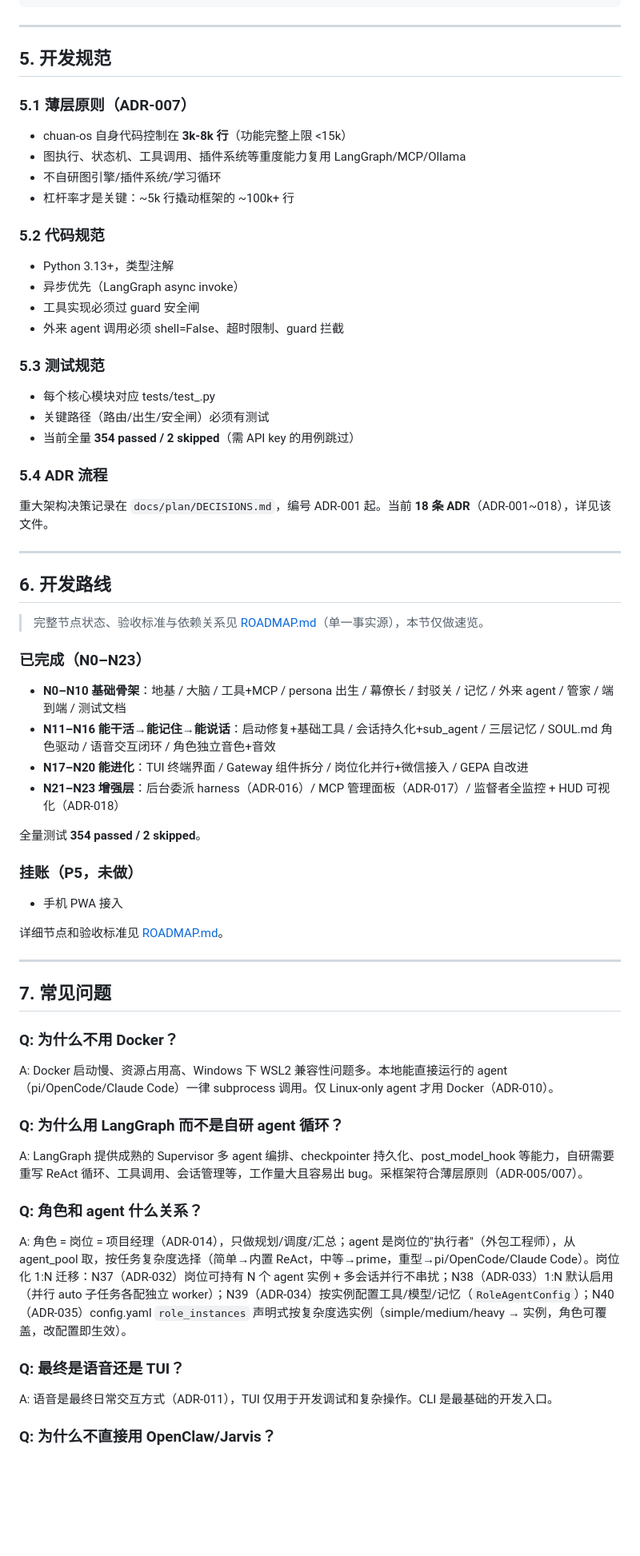
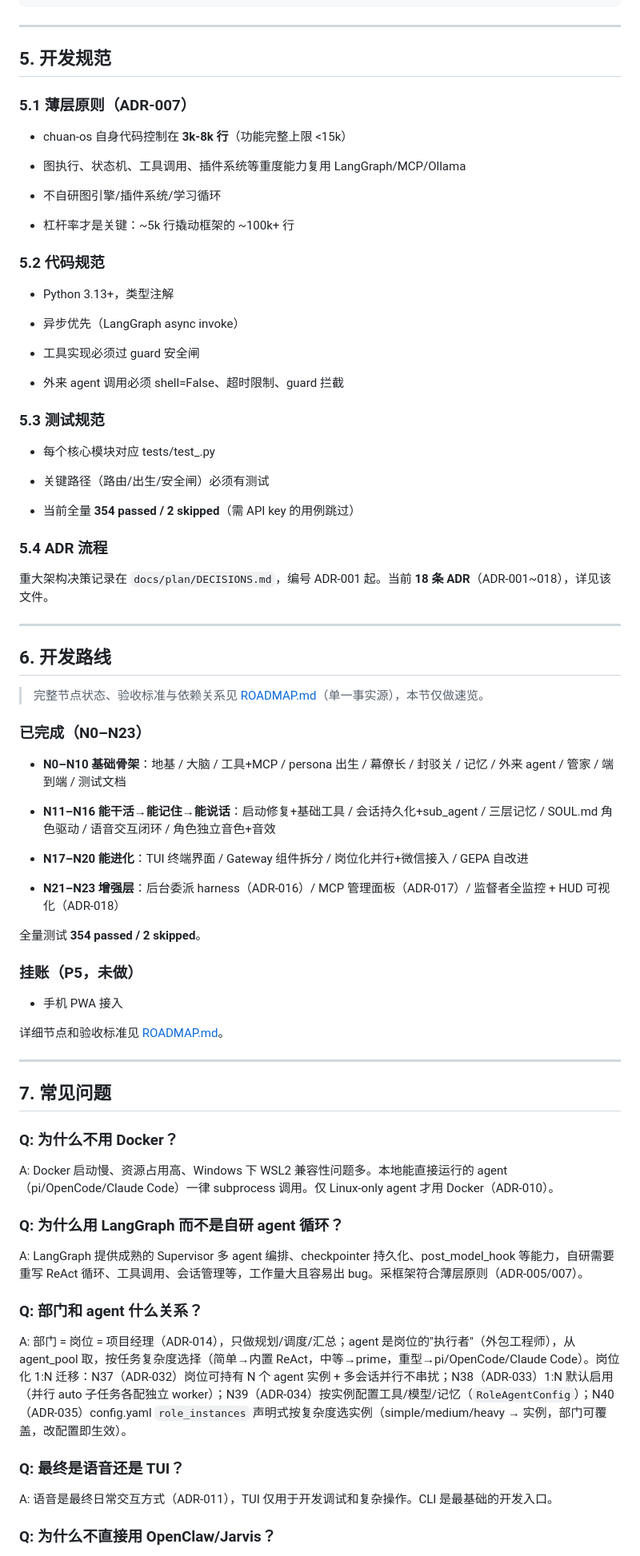
Before and after one commit to vibe-GIF/chuan-os, a Markdown page: docs/guide/DEVELOPMENT.md, the part around one of its changes. Shown at 80% size. Rendered like a GitHub page; blank space fills up the shorter version.

Commit message:
docs(org): 开发文档术语同步 ——「角色」→「部门」现状描述补齐（ADR-062）
数据流图 L3 角色层→部门层、Gateway 组件表、三层记忆、guard、目录结构注释、FAQ 标题与正文；历史节点名与内部实现名保留。

````diff
--- a/docs/guide/DEVELOPMENT.md
+++ b/docs/guide/DEVELOPMENT.md
@@ -220,35 +227,43 @@ chuan-os/
 └── README.md                  # 项目门面（精简入口）
 ```
 
----
+***
 
 ## 5. 开发规范
 
 ### 5.1 薄层原则（ADR-007）
 
-- chuan-os 自身代码控制在 **3k-8k 行**（功能完整上限 <15k）
-- 图执行、状态机、工具调用、插件系统等重度能力复用 LangGraph/MCP/Ollama
-- 不自研图引擎/插件系统/学习循环
-- 杠杆率才是关键：~5k 行撬动框架的 ~100k+ 行
+* chuan-os 自身代码控制在 **3k-8k 行**（功能完整上限 <15k）
+
+* 图执行、状态机、工具调用、插件系统等重度能力复用 LangGraph/MCP/Ollama
+
+* 不自研图引擎/插件系统/学习循环
+
+* 杠杆率才是关键：\~5k 行撬动框架的 \~100k+ 行
 
 ### 5.2 代码规范
 
-- Python 3.13+，类型注解
-- 异步优先（LangGraph async invoke）
-- 工具实现必须过 guard 安全闸
-- 外来 agent 调用必须 shell=False、超时限制、guard 拦截
+* Python 3.13+，类型注解
+
+* 异步优先（LangGraph async invoke）
+
+* 工具实现必须过 guard 安全闸
+
+* 外来 agent 调用必须 shell=False、超时限制、guard 拦截
 
 ### 5.3 测试规范
 
-- 每个核心模块对应 tests/test_<module>.py
-- 关键路径（路由/出生/安全闸）必须有测试
-- 当前全量 **354 passed / 2 skipped**（需 API key 的用例跳过）
+* 每个核心模块对应 tests/test\_<module>.py
+
+* 关键路径（路由/出生/安全闸）必须有测试
+
+* 当前全量 **354 passed / 2 skipped**（需 API key 的用例跳过）
 
 ### 5.4 ADR 流程
 
-重大架构决策记录在 `docs/plan/DECISIONS.md`，编号 ADR-001 起。当前 **18 条 ADR**（ADR-001~018），详见该文件。
+重大架构决策记录在 `docs/plan/DECISIONS.md`，编号 ADR-001 起。当前 **18 条 ADR**（ADR-001\~018），详见该文件。
 
----
+***
 
 ## 6. 开发路线
 
@@ -256,33 +271,40 @@ chuan-os/
 
 ### 已完成（N0–N23）
 
-- **N0–N10 基础骨架**：地基 / 大脑 / 工具+MCP / persona 出生 / 幕僚长 / 封驳关 / 记忆 / 外来 agent / 管家 / 端到端 / 测试文档
-- **N11–N16 能干活→能记住→能说话**：启动修复+基础工具 / 会话持久化+sub_agent / 三层记忆 / SOUL.md 角色驱动 / 语音交互闭环 / 角色独立音色+音效
-- **N17–N20 能进化**：TUI 终端界面 / Gateway 组件拆分 / 岗位化并行+微信接入 / GEPA 自改进
-- **N21–N23 增强层**：后台委派 harness（ADR-016）/ MCP 管理面板（ADR-017）/ 监督者全监控 + HUD 可视化（ADR-018）
+* **N0–N10 基础骨架**：地基 / 大脑 / 工具+MCP / persona 出生 / 幕僚长 / 封驳关 / 记忆 / 外来 agent / 管家 / 端到端 / 测试文档
+
+* **N11–N16 能干活→能记住→能说话**：启动修复+基础工具 / 会话持久化+sub\_agent / 三层记忆 / SOUL.md 角色驱动 / 语音交互闭环 / 角色独立音色+音效
+
+* **N17–N20 能进化**：TUI 终端界面 / Gateway 组件拆分 / 岗位化并行+微信接入 / GEPA 自改进
+
+* **N21–N23 增强层**：后台委派 harness（ADR-016）/ MCP 管理面板（ADR-017）/ 监督者全监控 + HUD 可视化（ADR-018）
 
 全量测试 **354 passed / 2 skipped**。
 
 ### 挂账（P5，未做）
 
-- 手机 PWA 接入
+* 手机 PWA 接入
 
 详细节点和验收标准见 [ROADMAP.md](../plan/ROADMAP.md)。
 
----
+***
 
 ## 7. 常见问题
 
 ### Q: 为什么不用 Docker？
+
 A: Docker 启动慢、资源占用高、Windows 下 WSL2 兼容性问题多。本地能直接运行的 agent（pi/OpenCode/Claude Code）一律 subprocess 调用。仅 Linux-only agent 才用 Docker（ADR-010）。
 
 ### Q: 为什么用 LangGraph 而不是自研 agent 循环？
-A: LangGraph 提供成熟的 Supervisor 多 agent 编排、checkpointer 持久化、post_model_hook 等能力，自研需要重写 ReAct 循环、工具调用、会话管理等，工作量大且容易出 bug。采框架符合薄层原则（ADR-005/007）。
 
-### Q: 角色和 agent 什么关系？
-A: 角色 = 岗位 = 项目经理（ADR-014），只做规划/调度/汇总；agent 是岗位的"执行者"（外包工程师），从 agent_pool 取，按任务复杂度选择（简单→内置 ReAct，中等→prime，重型→pi/OpenCode/Claude Code）。岗位化 1:N 迁移：N37（ADR-032）岗位可持有 N 个 agent 实例 + 多会话并行不串扰；N38（ADR-033）1:N 默认启用（并行 auto 子任务各配独立 worker）；N39（ADR-034）按实例配置工具/模型/记忆（`RoleAgentConfig`）；N40（ADR-035）config.yaml `role_instances` 声明式按复杂度选实例（simple/medium/heavy → 实例，角色可覆盖，改配置即生效）。
+A: LangGraph 提供成熟的 Supervisor 多 agent 编排、checkpointer 持久化、post\_model\_hook 等能力，自研需要重写 ReAct 循环、工具调用、会话管理等，工作量大且容易出 bug。采框架符合薄层原则（ADR-005/007）。
+
+### Q: 部门和 agent 什么关系？
+
+A: 部门 = 岗位 = 项目经理（ADR-014），只做规划/调度/汇总；agent 是岗位的"执行者"（外包工程师），从 agent\_pool 取，按任务复杂度选择（简单→内置 ReAct，中等→prime，重型→pi/OpenCode/Claude Code）。岗位化 1:N 迁移：N37（ADR-032）岗位可持有 N 个 agent 实例 + 多会话并行不串扰；N38（ADR-033）1:N 默认启用（并行 auto 子任务各配独立 worker）；N39（ADR-034）按实例配置工具/模型/记忆（`RoleAgentConfig`）；N40（ADR-035）config.yaml `role_instances` 声明式按复杂度选实例（simple/medium/heavy → 实例，部门可覆盖，改配置即生效）。
 
 ### Q: 最终是语音还是 TUI？
+
 A: 语音是最终日常交互方式（ADR-011），TUI 仅用于开发调试和复杂操作。CLI 是最基础的开发入口。
 
 ### Q: 为什么不直接用 OpenClaw/Jarvis？
````
Also changed, not shown: other parts of docs/guide/DEVELOPMENT.md (+73 -58 lines).
